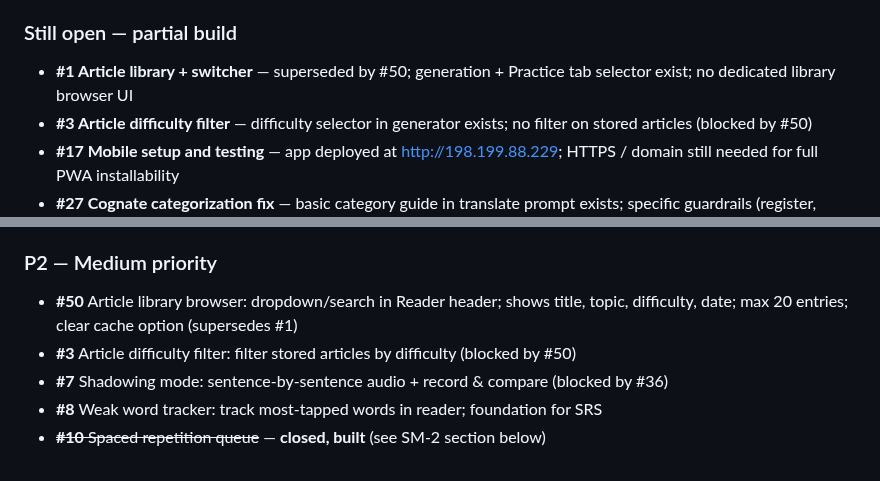
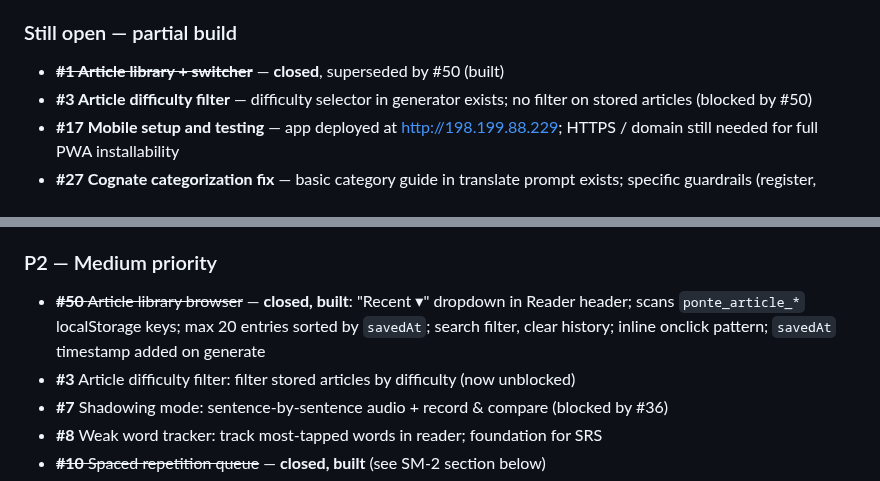
Before and after one commit to jonnylmazo-oss/ponte, a Markdown page: CLAUDE.md, 2 parts joined by grey strips. GitHub-like rendering.

Commit message:
docs: mark #50 and #1 closed in CLAUDE.md
Co-Authored-By: Claude Sonnet 4.6 <noreply@anthropic.com>

```diff
--- a/CLAUDE.md
+++ b/CLAUDE.md
@@ -436,7 +436,7 @@ Generated articles are cached in `localStorage` with key `ponte_article_{topic}_
 - **#31 Conversation simulator** — fully built: 10 scenarios, chat bubbles, feedback notes, session summary, save-to-flashcards, `POST /api/conversation`
 
 ### Still open — partial build
-- **#1 Article library + switcher** — superseded by #50; generation + Practice tab selector exist; no dedicated library browser UI
+- ~~**#1 Article library + switcher**~~ — **closed**, superseded by #50 (built)
 - **#3 Article difficulty filter** — difficulty selector in generator exists; no filter on stored articles (blocked by #50)
 - **#17 Mobile setup and testing** — app deployed at http://198.199.88.229; HTTPS / domain still needed for full PWA installability
 - **#27 Cognate categorization fix** — basic category guide in translate prompt exists; specific guardrails (register, gender, usage-breadth rules) not yet added
@@ -482,8 +482,8 @@ Generated articles are cached in `localStorage` with key `ponte_article_{topic}_
 - **#27** Cognate categorization fix: tighten translate/generate prompts with register/gender/usage-breadth guardrails
 
 ### P2 — Medium priority
-- **#50** Article library browser: dropdown/search in Reader header; shows title, topic, difficulty, date; max 20 entries; clear cache option (supersedes #1)
-- **#3** Article difficulty filter: filter stored articles by difficulty (blocked by #50)
+- ~~**#50** Article library browser~~ — **closed, built**: "Recent ▾" dropdown in Reader header; scans `ponte_article_*` localStorage keys; max 20 entries sorted by `savedAt`; search filter, clear history; inline onclick pattern; `savedAt` timestamp added on generate
+- **#3** Article difficulty filter: filter stored articles by difficulty (now unblocked)
 - **#7** Shadowing mode: sentence-by-sentence audio + record & compare (blocked by #36)
 - **#8** Weak word tracker: track most-tapped words in reader; foundation for SRS
 - ~~**#10** Spaced repetition queue~~ — **closed, built** (see SM-2 section below)
```
